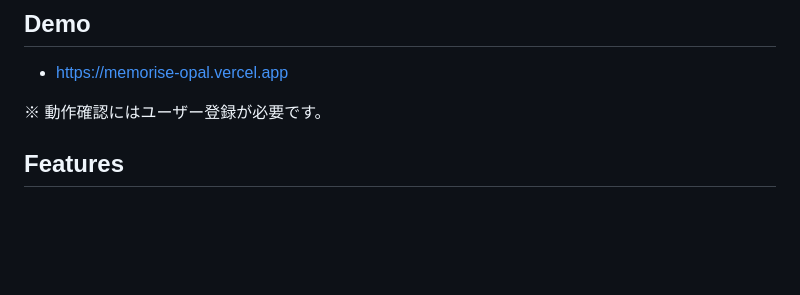
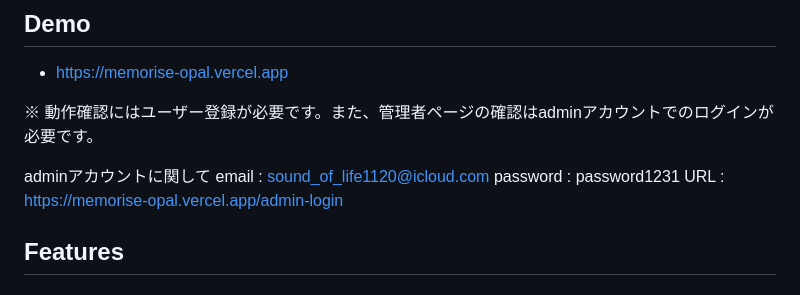
Before and after one commit to mikann-code/MemoRise, a Markdown page: README.md, the part around the change. GitHub-like rendering; blank space fills up the shorter version.

```diff
--- a/README.md
+++ b/README.md
@@ -12,7 +12,12 @@
 ## Demo
 - https://memorise-opal.vercel.app
 
-※ 動作確認にはユーザー登録が必要です。
+※ 動作確認にはユーザー登録が必要です。また、管理者ページの確認はadminアカウントでのログインが必要です。
+
+adminアカウントに関して
+email : sound_of_life1120@icloud.com
+password : password1231
+URL : https://memorise-opal.vercel.app/admin-login
 
 ## Features
 
```
